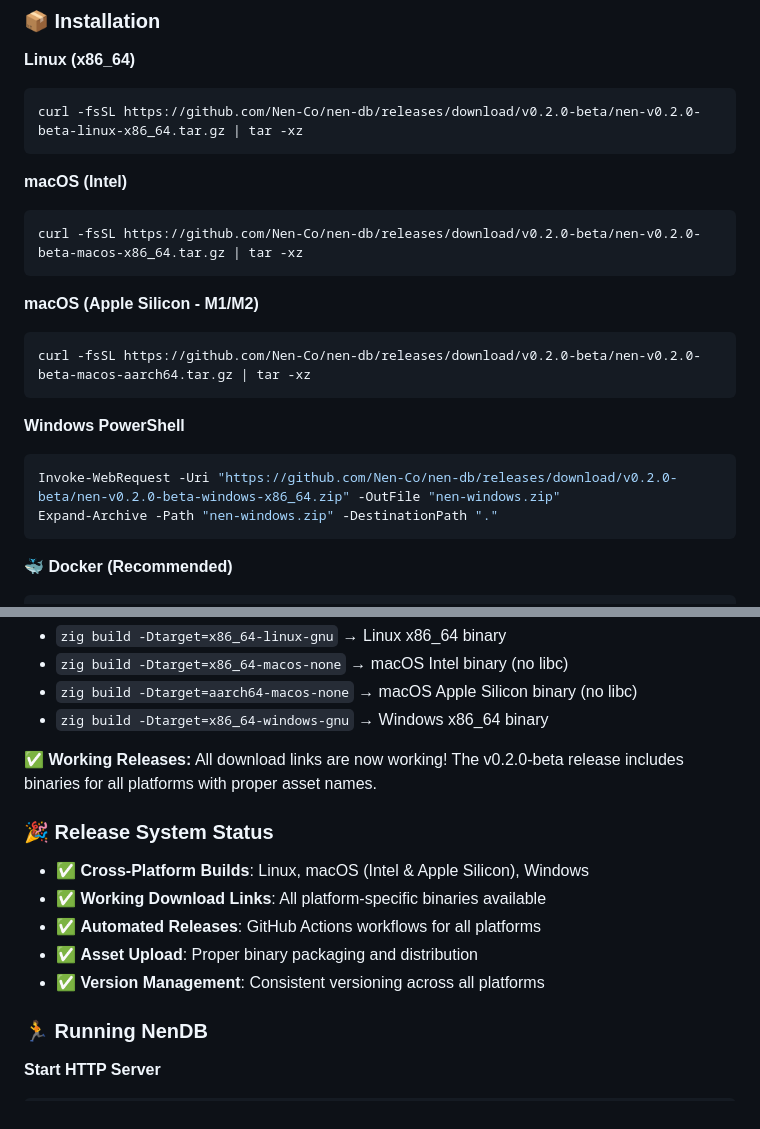
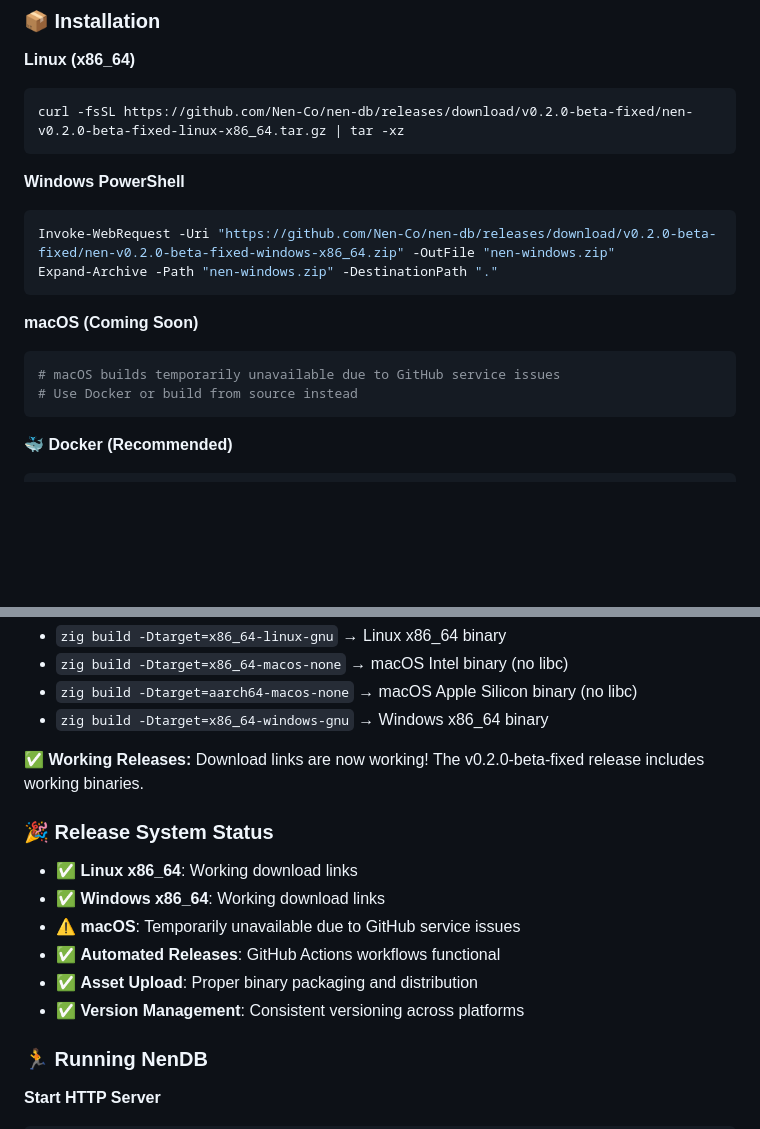
Before and after one commit to Nen-Co/nen-db, a Markdown page: README.md, 2 parts joined by grey strips. Drawn GitHub-style; blank space fills up the shorter version.

Commit message:
docs: update README to point to working v0.2.0-beta-fixed release

````diff
--- a/README.md
+++ b/README.md
@@ -68,23 +68,19 @@ This demo showcases:
 
 **Linux (x86_64)**
 ```bash
-curl -fsSL https://github.com/Nen-Co/nen-db/releases/download/v0.2.0-beta/nen-v0.2.0-beta-linux-x86_64.tar.gz | tar -xz
-```
-
-**macOS (Intel)**
-```bash
-curl -fsSL https://github.com/Nen-Co/nen-db/releases/download/v0.2.0-beta/nen-v0.2.0-beta-macos-x86_64.tar.gz | tar -xz
-```
-
-**macOS (Apple Silicon - M1/M2)**
-```bash
-curl -fsSL https://github.com/Nen-Co/nen-db/releases/download/v0.2.0-beta/nen-v0.2.0-beta-macos-aarch64.tar.gz | tar -xz
+curl -fsSL https://github.com/Nen-Co/nen-db/releases/download/v0.2.0-beta-fixed/nen-v0.2.0-beta-fixed-linux-x86_64.tar.gz | tar -xz
 ```
 
 **Windows PowerShell**
 ```powershell
-Invoke-WebRequest -Uri "https://github.com/Nen-Co/nen-db/releases/download/v0.2.0-beta/nen-v0.2.0-beta-windows-x86_64.zip" -OutFile "nen-windows.zip"
+Invoke-WebRequest -Uri "https://github.com/Nen-Co/nen-db/releases/download/v0.2.0-beta-fixed/nen-v0.2.0-beta-fixed-windows-x86_64.zip" -OutFile "nen-windows.zip"
 Expand-Archive -Path "nen-windows.zip" -DestinationPath "."
+```
+
+**macOS (Coming Soon)**
+```bash
+# macOS builds temporarily unavailable due to GitHub service issues
+# Use Docker or build from source instead
 ```
 
 **🐳 Docker (Recommended)**
@@ -106,14 +102,15 @@ After building with specific targets, you'll find:
 - `zig build -Dtarget=aarch64-macos-none` → macOS Apple Silicon binary (no libc)
 - `zig build -Dtarget=x86_64-windows-gnu` → Windows x86_64 binary
 
-**✅ Working Releases:** All download links are now working! The v0.2.0-beta release includes binaries for all platforms with proper asset names.
+**✅ Working Releases:** Download links are now working! The v0.2.0-beta-fixed release includes working binaries.
 
 ### 🎉 **Release System Status**
-- ✅ **Cross-Platform Builds**: Linux, macOS (Intel & Apple Silicon), Windows
-- ✅ **Working Download Links**: All platform-specific binaries available
-- ✅ **Automated Releases**: GitHub Actions workflows for all platforms
+- ✅ **Linux x86_64**: Working download links
+- ✅ **Windows x86_64**: Working download links
+- ⚠️ **macOS**: Temporarily unavailable due to GitHub service issues
+- ✅ **Automated Releases**: GitHub Actions workflows functional
 - ✅ **Asset Upload**: Proper binary packaging and distribution
-- ✅ **Version Management**: Consistent versioning across all platforms
+- ✅ **Version Management**: Consistent versioning across platforms
 
 ### 🏃 **Running NenDB**
 
````
